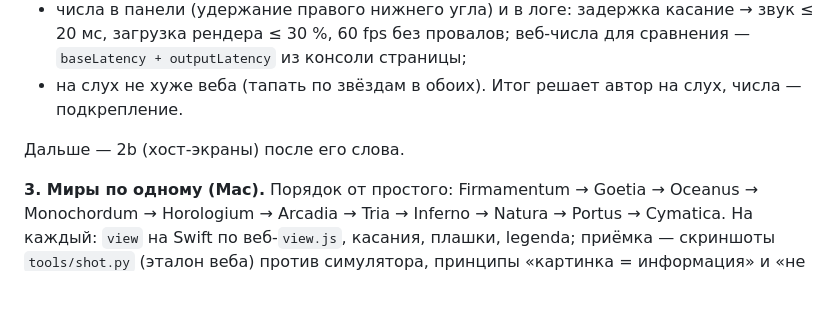
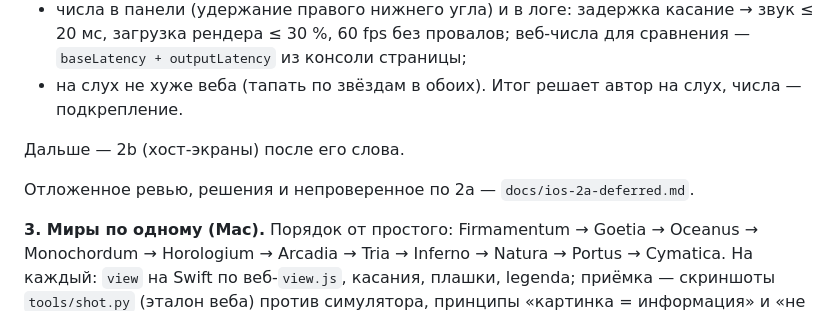
Before and after one commit to ai-slopes-hq/touch2decay, a Markdown page: docs/native-ios-plan.md, the part around the change. GitHub-like rendering; blank space fills up the shorter version.

```diff
--- a/docs/native-ios-plan.md
+++ b/docs/native-ios-plan.md
@@ -40,6 +40,8 @@
 
 Дальше — 2b (хост-экраны) после его слова.
 
+Отложенное ревью, решения и непроверенное по 2a — `docs/ios-2a-deferred.md`.
+
 **3. Миры по одному (Mac).** Порядок от простого: Firmamentum → Goetia → Oceanus → Monochordum → Horologium → Arcadia → Tria → Inferno → Natura → Portus → Cymatica. На каждый: `view` на Swift по веб-`view.js`, касания, плашки, legenda; приёмка — скриншоты `tools/shot.py` (эталон веба) против симулятора, принципы «картинка = информация» и «не шумно» из `CLAUDE.md`.
 
 **4. Tenebrae (последней).** **Этап 1 сделан (26.10): звук в ядре, слот 1** — таблицы волн, Hilbert-сдвиг, голоса, связи, LFO, шина `1/√Σenv`, эхо, удар солнца; сверка с Web Audio в Chromium, детали — `docs/worlds/tenebrae.md`. **Этап 2 (без Mac):** модель в ядро — действия жестов, кубик, chaos, снимок. **Этап 3 (Mac):** view на Swift (~4000 строк `app.js`: поле, планеты, связи, спутники LFO, чёрная дыра, зум, кольцо планеты).
```
Also changed, not shown: docs/ios-2a-deferred.md (added, +73 -0 lines), docs/tokens.md (+1 -0 lines).
